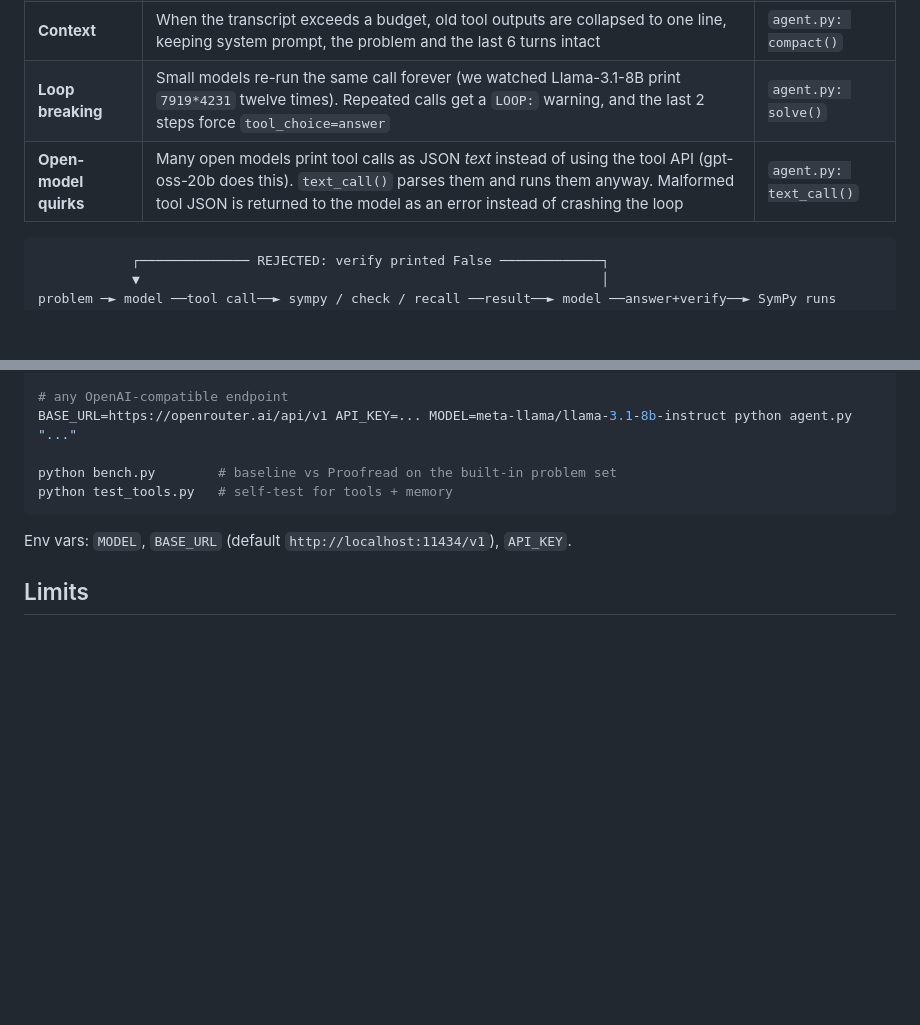
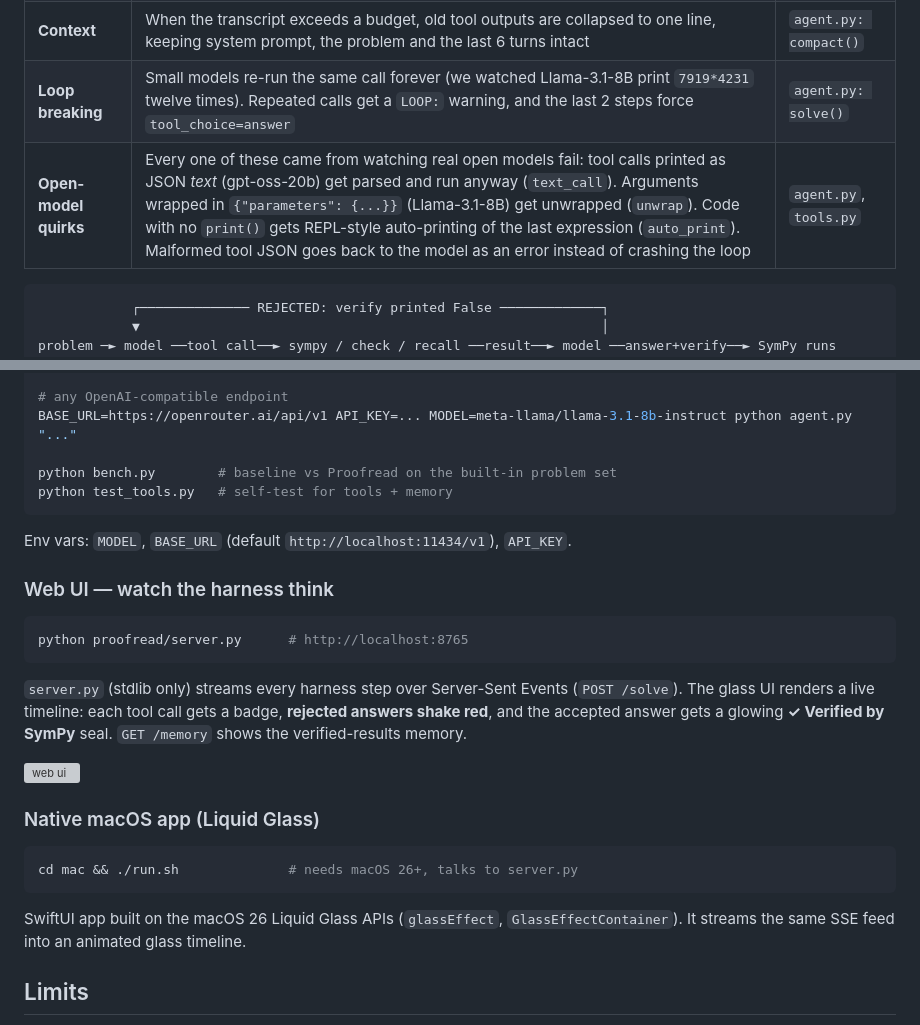
Before and after one commit to kartinul/proofread, a Markdown page: README.md, 2 parts joined by grey strips. Drawn GitHub-style; blank space fills up the shorter version; grey boxes are pictures that could not be loaded.

Commit message:
Document web UI, mac app and quirk normalization

````diff
--- a/README.md
+++ b/README.md
@@ -14,7 +14,7 @@ Open-weight models are confidently wrong at math. Proofread is a small, open-sou
 | **Memory** | Every *verified* answer is appended to `memory.jsonl`; the model can `recall` past results by keyword. Unverified answers never pollute memory | `memory.py` |
 | **Context** | When the transcript exceeds a budget, old tool outputs are collapsed to one line, keeping system prompt, the problem and the last 6 turns intact | `agent.py: compact()` |
 | **Loop breaking** | Small models re-run the same call forever (we watched Llama-3.1-8B print `7919*4231` twelve times). Repeated calls get a `LOOP:` warning, and the last 2 steps force `tool_choice=answer` | `agent.py: solve()` |
-| **Open-model quirks** | Many open models print tool calls as JSON *text* instead of using the tool API (gpt-oss-20b does this). `text_call()` parses them and runs them anyway. Malformed tool JSON is returned to the model as an error instead of crashing the loop | `agent.py: text_call()` |
+| **Open-model quirks** | Every one of these came from watching real open models fail: tool calls printed as JSON *text* (gpt-oss-20b) get parsed and run anyway (`text_call`). Arguments wrapped in `{"parameters": {...}}` (Llama-3.1-8B) get unwrapped (`unwrap`). Code with no `print()` gets REPL-style auto-printing of the last expression (`auto_print`). Malformed tool JSON goes back to the model as an error instead of crashing the loop | `agent.py`, `tools.py` |
 
 ```
             ┌────────────── REJECTED: verify printed False ─────────────┐
@@ -60,6 +60,24 @@ python test_tools.py   # self-test for tools + memory
 
 Env vars: `MODEL`, `BASE_URL` (default `http://localhost:11434/v1`), `API_KEY`.
 
+### Web UI — watch the harness think
+
+```bash
+python proofread/server.py      # http://localhost:8765
+```
+
+`server.py` (stdlib only) streams every harness step over Server-Sent Events (`POST /solve`). The glass UI renders a live timeline: each tool call gets a badge, **rejected answers shake red**, and the accepted answer gets a glowing **✓ Verified by SymPy** seal. `GET /memory` shows the verified-results memory.
+
+![web ui](docs/web-ui.png)
+
+### Native macOS app (Liquid Glass)
+
+```bash
+cd mac && ./run.sh              # needs macOS 26+, talks to server.py
+```
+
+SwiftUI app built on the macOS 26 Liquid Glass APIs (`glassEffect`, `GlassEffectContainer`). It streams the same SSE feed into an animated glass timeline.
+
 ## Limits
 
 - Verification is only as good as the `verify` code the model writes; a model could write a trivially-true check. The gate catches crashes, wrong arithmetic and missing proofs, not adversarial ones.
````
